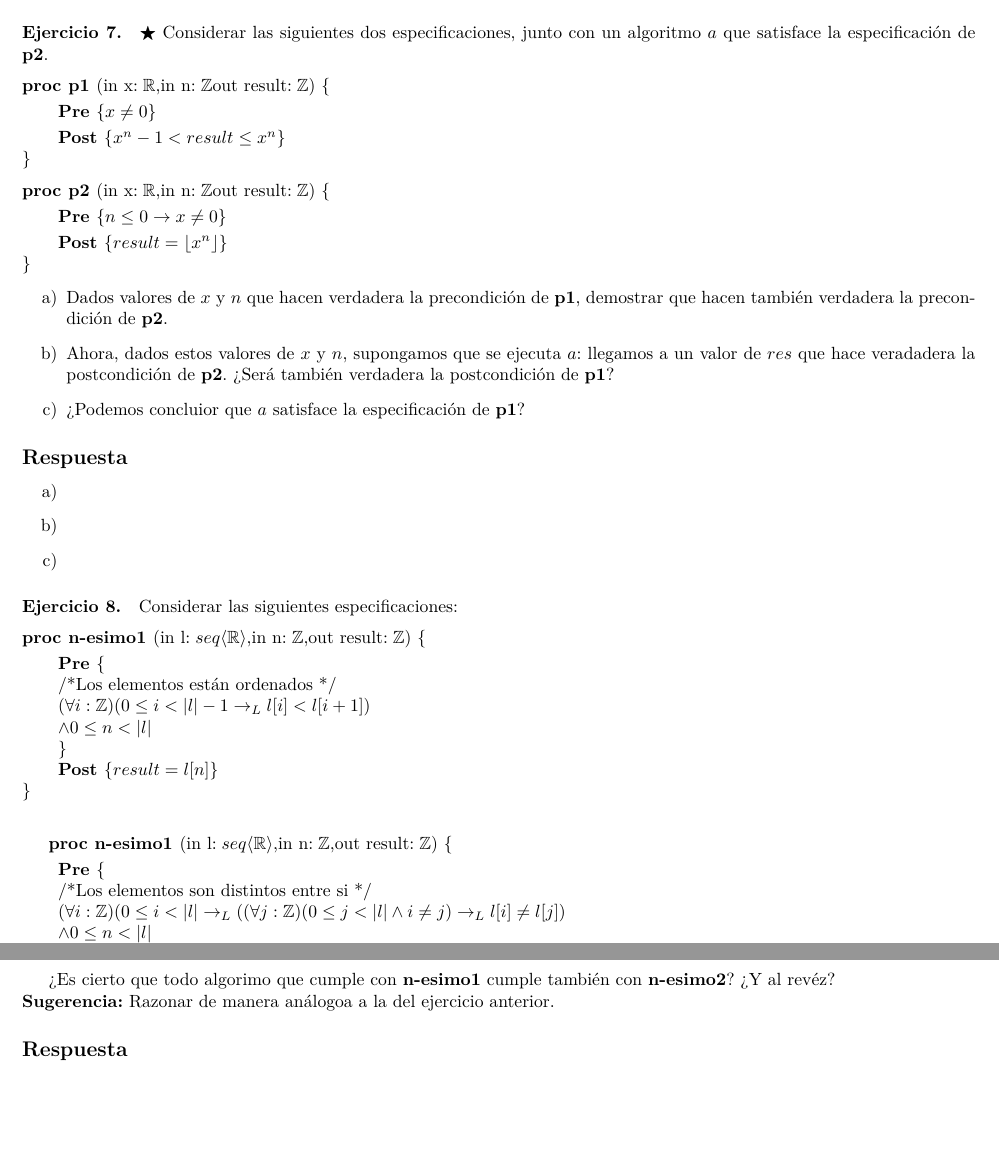
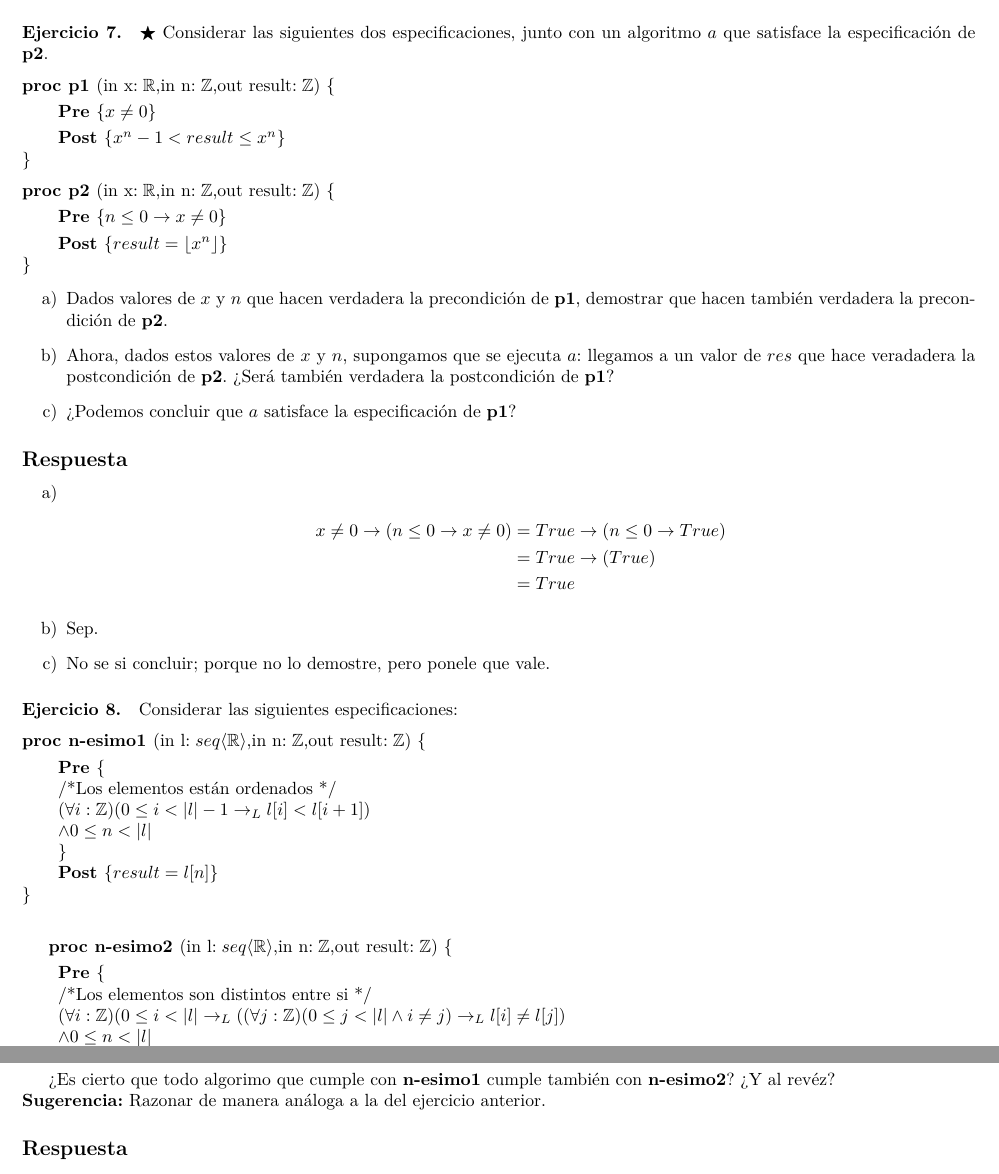
Before and after one commit to AndresHense/Algo1, a LaTeX document (Practicas/Practica3/practiga3.tex): two parts of pages 6 and 7 of 13, joined at a grey line, cut so that both start at the same text, the shorter picture padded with empty space. Compiled offline with pdfLaTeX.

Commit message:
Completed exercise 7

```diff
--- a/Practicas/Practica3/practiga3.tex
+++ b/Practicas/Practica3/practiga3.tex
@@ -327,24 +327,30 @@ P3:\{x\leq -10\}& \qquad \qquad \qquad \qquad Q3:\{r= x^2\}
 	\end{enumerate}
 
 \paragraph*{Ejercicio 7.}$\bigstar$ Considerar las siguientes dos especificaciones, junto con un algoritmo $a$ que satisface la especificación de \textbf{p2}.\medskip \\
-		\textbf{proc p1 }(in x$: \mathbb{R}$,in n$: \mathbb{Z}$out result$:\mathbb{Z})\ \{$\smallskip \\
+		\textbf{proc p1 }(in x$: \mathbb{R}$,in n$: \mathbb{Z}$,out result$:\mathbb{Z})\ \{$\smallskip \\
 		\hspace*{6mm} \textbf{Pre }$\{x\neq 0\}$\smallskip \\
 		\hspace*{6mm} \textbf{Post }$\{x^n-1<result\leq x^n\}$\\
 		$\}$\medskip \\
-		\textbf{proc p2 }(in x$: \mathbb{R}$,in n$: \mathbb{Z}$out result$:\mathbb{Z})\ \{$\smallskip \\
+		\textbf{proc p2 }(in x$: \mathbb{R}$,in n$: \mathbb{Z}$,out result$:\mathbb{Z})\ \{$\smallskip \\
 		\hspace*{6mm} \textbf{Pre }$\{ n\leq 0\rightarrow x\neq 0\}$\smallskip \\
 		\hspace*{6mm} \textbf{Post }$\{result=\lfloor x^n\rfloor\}$\\
 		$\}$
 	\begin{enumerate}[label=\alph*)]
 		\item Dados valores de $x$ y $n$ que hacen verdadera la precondición de \textbf{p1}, demostrar que hacen también verdadera la precondición de \textbf{p2}.
 		\item Ahora, dados estos valores de $x$ y $n$, supongamos que se ejecuta $a$: llegamos a un valor de $res$ que hace veradadera la postcondición de \textbf{p2}. ¿Será también verdadera la postcondición de \textbf{p1}?
-		\item ¿Podemos concluior que $a$ satisface la especificación de \textbf{p1}?
+		\item ¿Podemos concluir que $a$ satisface la especificación de \textbf{p1}?
 	\end{enumerate}
 \subsection*{Respuesta}
 	\begin{enumerate}[label=\alph*)]
 		\item
-		\item
-		\item
+			\begin{align*}
+			x\neq 0 \rightarrow (n\leq 0 \rightarrow x\neq 0) &= True\rightarrow
+			(n\leq 0 \rightarrow True)\\
+			&= True\rightarrow (True)\\
+			&= True
+			\end{align*}
+		\item Sep.
+		\item No se si concluir; porque no lo demostre, pero ponele que vale.
 	\end{enumerate}
 
 \paragraph*{Ejercicio 8.} Considerar las siguientes especificaciones:\medskip \\
@@ -358,7 +364,7 @@ P3:\{x\leq -10\}& \qquad \qquad \qquad \qquad Q3:\{r= x^2\}
 		\hspace*{6mm} \textbf{Post }$\{result=l[n]\}$\\
 		$\}$\medskip \\
 
-\textbf{proc n-esimo1 }(in l$: seq\langle \mathbb{R}\rangle$,in n$: \mathbb{Z}$,out result$:\mathbb{Z})\ \{$\smallskip \\
+\textbf{proc n-esimo2 }(in l$: seq\langle \mathbb{R}\rangle$,in n$: \mathbb{Z}$,out result$:\mathbb{Z})\ \{$\smallskip \\
 		\hspace*{6mm} \textbf{Pre }$\{$\\
 		\hspace*{6mm} /*Los elementos son distintos entre si */\\
 		\hspace*{6mm} $(\forall i:\mathbb{Z})(0\leq i < |l|
@@ -375,7 +381,7 @@ P3:\{x\leq -10\}& \qquad \qquad \qquad \qquad Q3:\{r= x^2\}
 
 ¿Es cierto que todo algorimo que cumple con \textbf{n-esimo1} cumple también
  con \textbf{n-esimo2}? ¿Y al revéz?\\
- \textbf{Sugerencia:} Razonar de manera análogoa a la del ejercicio anterior.
+ \textbf{Sugerencia:} Razonar de manera análoga a la del ejercicio anterior.
 \subsection*{Respuesta}
 
 \paragraph*{Ejercicio 9.}$\bigstar$ Especificar los siguientes problemas:
```
Also changed, not shown: Practicas/Practica3/practiga3.pdf.
